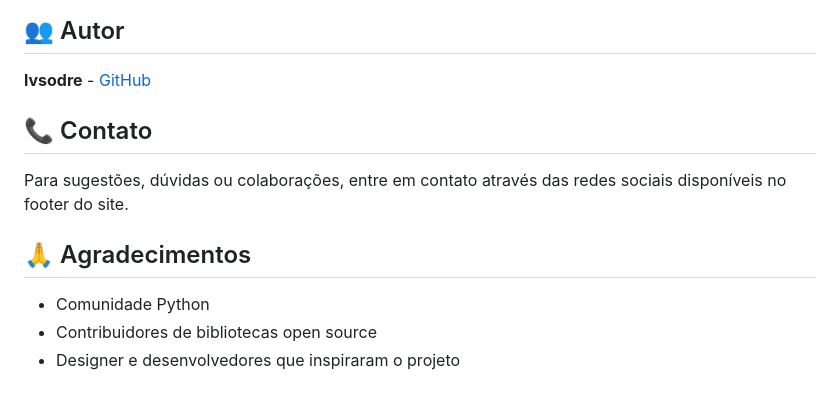
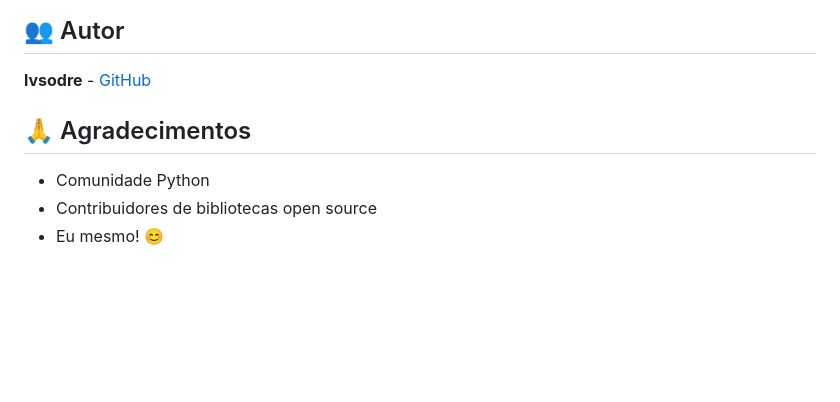
Before and after one commit to lvsodre/site-curso-python, a Markdown page: README.md, the part around the change. GitHub-like rendering; blank space fills up the shorter version.

Commit message:
Atualizar o README.md

```diff
--- a/README.md
+++ b/README.md
@@ -115,12 +115,9 @@ Este projeto está sob a licença MIT. Veja o arquivo [LICENSE](https://github.c
 
 **lvsodre** - [GitHub](https://github.com/lvsodre)
 
-## 📞 Contato
-
-Para sugestões, dúvidas ou colaborações, entre em contato através das redes sociais disponíveis no footer do site.
 
 ## 🙏 Agradecimentos
 
 - Comunidade Python
 - Contribuidores de bibliotecas open source
-- Designer e desenvolvedores que inspiraram o projeto
+- Eu mesmo! 😊
```
